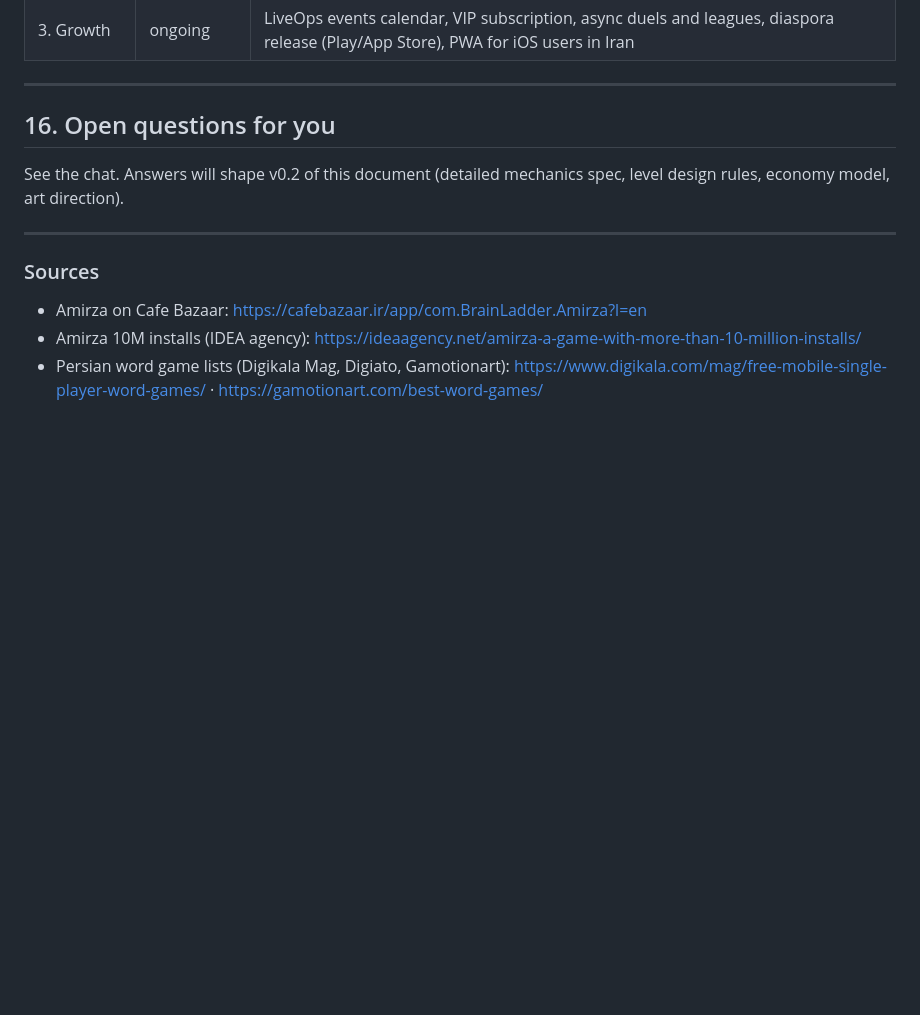
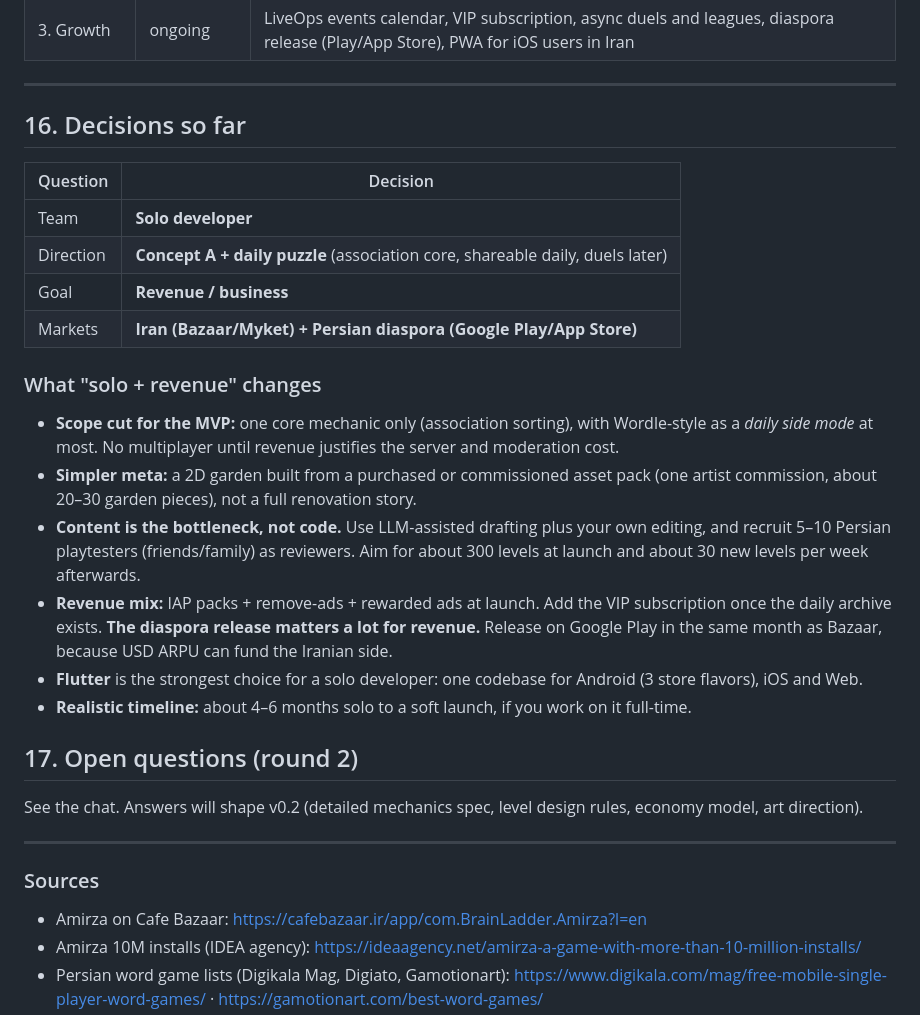
Before and after one commit to AdmEve/sheet-music, a Markdown page: docs/persian-word-game/01-brainstorm.md, the part around the change. Drawn GitHub-style; blank space fills up the shorter version.

Commit message:
Record initial design decisions for Persian word game
Co-Authored-By: Claude Opus 5.5 <noreply@anthropic.com>
Claude-Session: https://claude.ai/code/session_01Y7KPWLd1gZYtANuJSZeh4E

```diff
--- a/docs/persian-word-game/01-brainstorm.md
+++ b/docs/persian-word-game/01-brainstorm.md
@@ -233,9 +233,26 @@ Many competitors get these details wrong. Getting them right is a quality signal
 
 ---
 
-## 16. Open questions for you
+## 16. Decisions so far
 
-See the chat. Answers will shape v0.2 of this document (detailed mechanics spec, level design rules, economy model, art direction).
+| Question | Decision |
+|---|---|
+| Team | **Solo developer** |
+| Direction | **Concept A + daily puzzle** (association core, shareable daily, duels later) |
+| Goal | **Revenue / business** |
+| Markets | **Iran (Bazaar/Myket) + Persian diaspora (Google Play/App Store)** |
+
+### What "solo + revenue" changes
+- **Scope cut for the MVP:** one core mechanic only (association sorting), with Wordle-style as a *daily side mode* at most. No multiplayer until revenue justifies the server and moderation cost.
+- **Simpler meta:** a 2D garden built from a purchased or commissioned asset pack (one artist commission, about 20–30 garden pieces), not a full renovation story.
+- **Content is the bottleneck, not code.** Use LLM-assisted drafting plus your own editing, and recruit 5–10 Persian playtesters (friends/family) as reviewers. Aim for about 300 levels at launch and about 30 new levels per week afterwards.
+- **Revenue mix:** IAP packs + remove-ads + rewarded ads at launch. Add the VIP subscription once the daily archive exists. **The diaspora release matters a lot for revenue.** Release on Google Play in the same month as Bazaar, because USD ARPU can fund the Iranian side.
+- **Flutter** is the strongest choice for a solo developer: one codebase for Android (3 store flavors), iOS and Web.
+- **Realistic timeline:** about 4–6 months solo to a soft launch, if you work on it full-time.
+
+## 17. Open questions (round 2)
+
+See the chat. Answers will shape v0.2 (detailed mechanics spec, level design rules, economy model, art direction).
 
 ---
 
```
